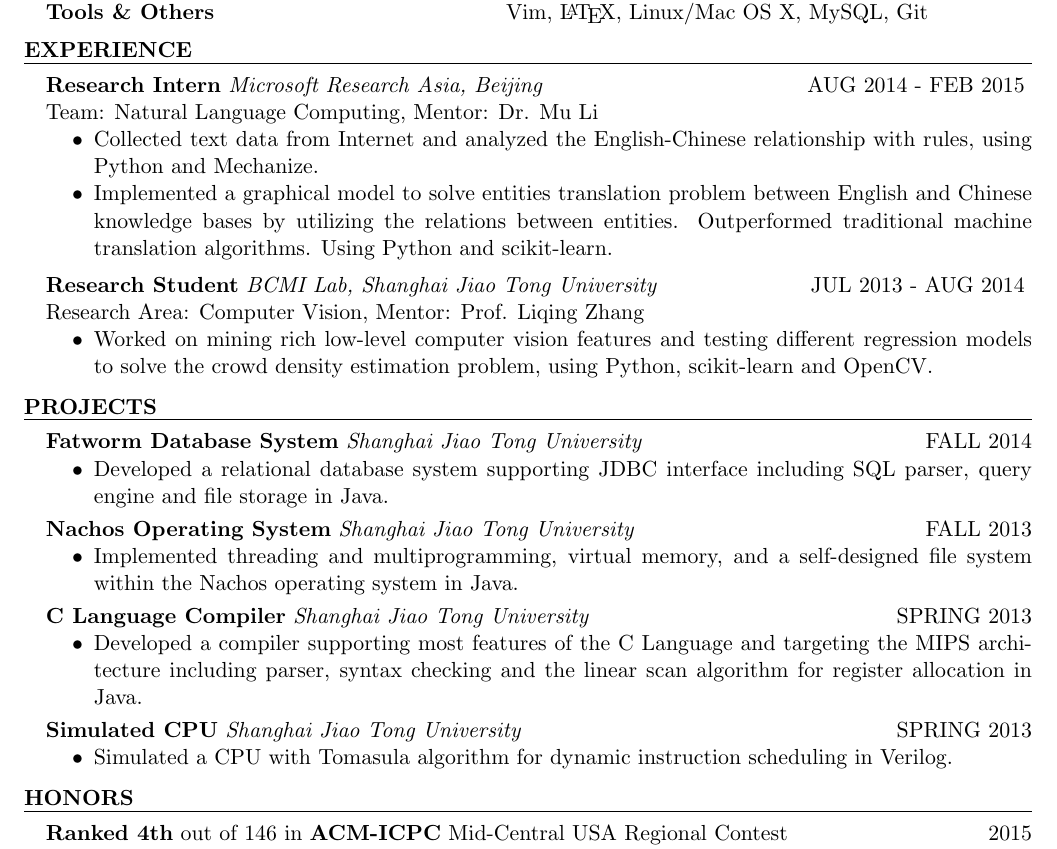
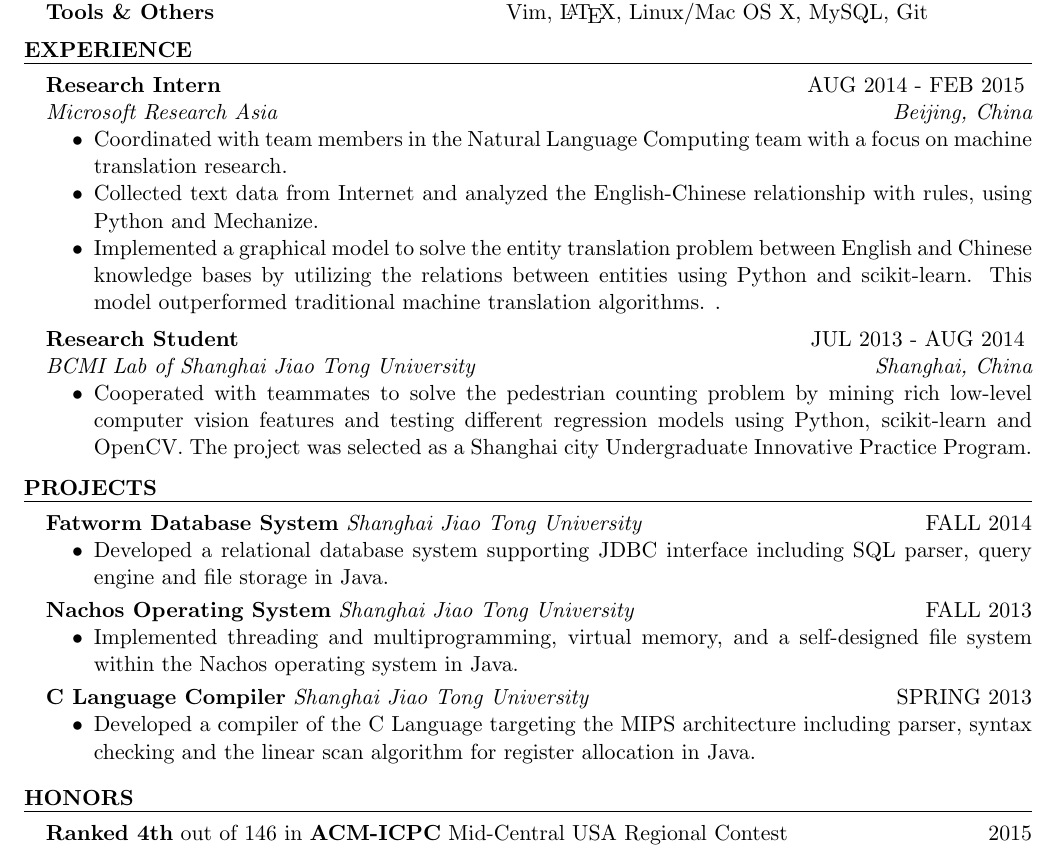
Before and after one commit to lostleaf/cv, a LaTeX CV (resume.tex): part of the page, cut so that both start at the same text. Compiled offline with pdfLaTeX.

Commit message:
add some soft skills and remove the CPU project

```diff
--- a/resume.tex
+++ b/resume.tex
@@ -71,20 +71,25 @@ Tools \& Others & Vim, \LaTeX{}, Linux/Mac OS X, MySQL, Git
 %\vspace{10pt}
 
 \begin{rSection}{Experience}
-\begin{rSubsection}{Research Intern}{AUG 2014 - FEB 2015}{Microsoft Research Asia, Beijing}
+\begin{rSubsection}{Research Intern}{AUG 2014 - FEB 2015}{}
 
-Team: Natural Language Computing, Mentor: Dr. Mu Li
+{\em Microsoft Research Asia \hfill Beijing, China}
+
+%Team: Natural Language Computing, Mentor: Dr. Mu Li
 \begin{itemize}
+\item Coordinated with team members in the Natural Language Computing team with a focus on machine translation research.
 \item Collected text data from Internet and analyzed the English-Chinese relationship with rules, using Python and Mechanize.
-\item Implemented a graphical model to solve entities translation problem between English and Chinese knowledge bases by utilizing the relations between entities. Outperformed traditional machine translation algorithms. Using Python and scikit-learn.
+\item Implemented a graphical model to solve the entity translation problem between English and Chinese knowledge bases by utilizing the relations between entities using Python and scikit-learn. This model outperformed traditional machine translation algorithms. .
 \end{itemize}
 \end{rSubsection}
 \vspace{5pt}
-\begin{rSubsection}{Research Student}{JUL 2013 - AUG 2014}{BCMI Lab, Shanghai Jiao Tong University}
+\begin{rSubsection}{Research Student}{JUL 2013 - AUG 2014}{}
 
-Research Area: Computer Vision, Mentor: Prof. Liqing Zhang
+{\em BCMI Lab of Shanghai Jiao Tong University \hfill Shanghai, China}
+
+%Research Area: Computer Vision, Mentor: Prof. Liqing Zhang
 \begin{itemize}
-\item Worked on mining rich low-level computer vision features and testing different regression models to solve the crowd density estimation problem, using Python, scikit-learn and OpenCV.
+\item Cooperated with teammates to solve the pedestrian counting problem by mining rich low-level computer vision features and testing different regression models using Python, scikit-learn and OpenCV. The project was selected as a Shanghai city Undergraduate Innovative Practice Program.
 \end{itemize}
 \end{rSubsection}
 \end{rSection}
@@ -109,15 +114,15 @@ Research Area: Computer Vision, Mentor: Prof. Liqing Zhang
 \vspace{3pt}
 \begin{rSubsection}{C Language Compiler}{SPRING 2013}{Shanghai Jiao Tong University}
 \begin{itemize}
-\item Developed a compiler supporting most features of the C Language and targeting the MIPS architecture including parser, syntax checking and the linear scan algorithm for register allocation in Java.
+\item Developed a compiler of the C Language targeting the MIPS architecture including parser, syntax checking and the linear scan algorithm for register allocation in Java.
 \end{itemize}
 \end{rSubsection}
 \vspace{3pt}
-\begin{rSubsection}{Simulated CPU}{SPRING 2013}{Shanghai Jiao Tong University}
-\begin{itemize}
-\item Simulated a CPU with Tomasula algorithm for dynamic instruction scheduling in Verilog.
-\end{itemize}
-\end{rSubsection}
+%\begin{rSubsection}{Simulated CPU}{SPRING 2013}{Shanghai Jiao Tong University}
+%\begin{itemize}
+%\item Simulated a CPU with Tomasula algorithm for dynamic instruction scheduling in Verilog.
+%\end{itemize}
+%\end{rSubsection}
 
 \end{rSection}
 %\vspace{10pt}
```
Also changed, not shown: resume.pdf.
